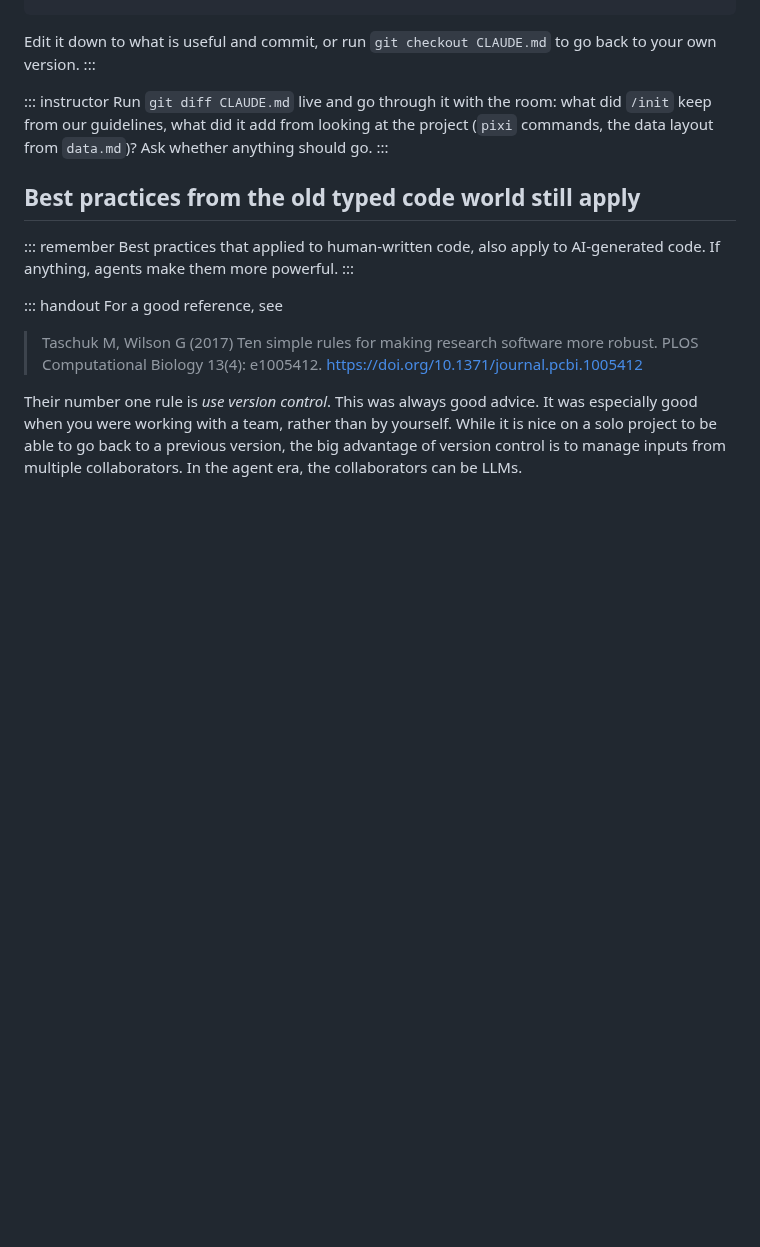
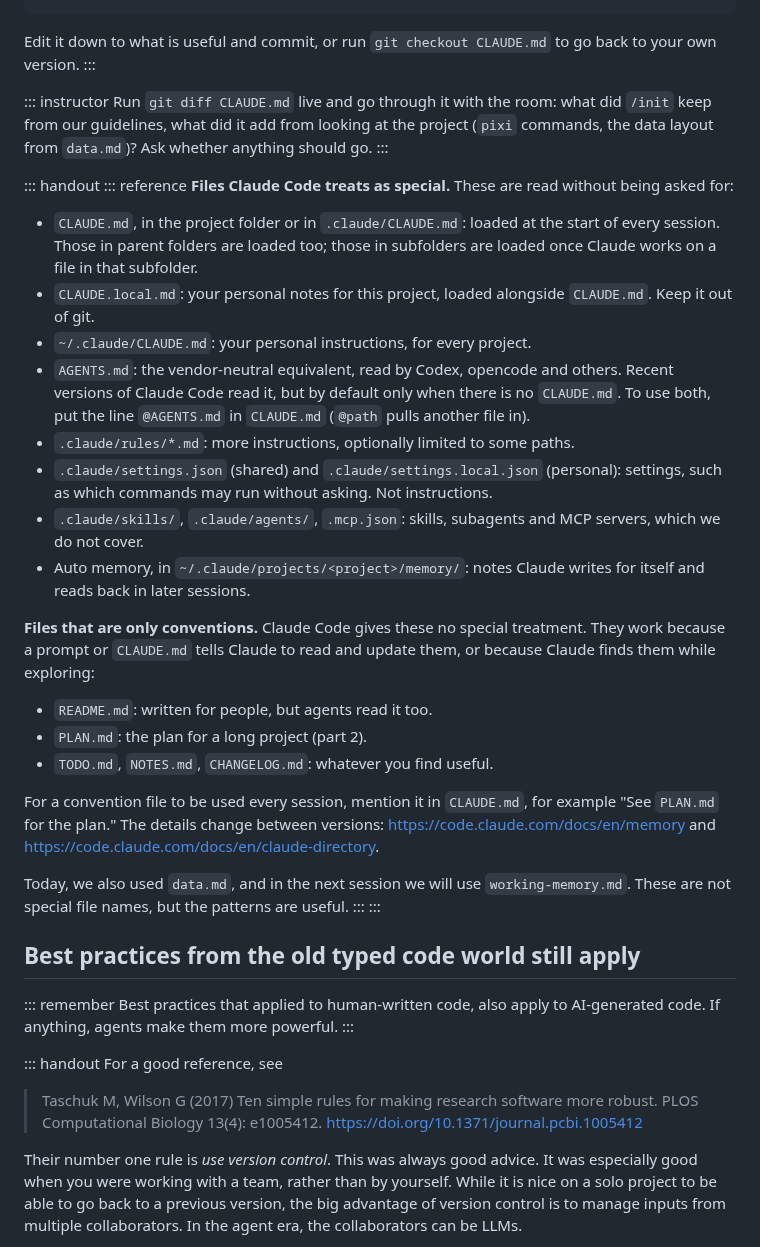
Before and after one commit to luispedro/vibe-workshops, a Markdown page: 1__intro/intro-to-coding-agents.md, the part around the change. Rendered like a GitHub page; blank space fills up the shorter version.

Commit message:
ENH Workshop 1: handout list of special files vs. conventions
Which files Claude Code reads on its own (CLAUDE.md and friends, AGENTS.md,
.claude/, auto memory) and which are only conventions (README.md, PLAN.md,
data.md, working-memory.md), checked against the Claude Code docs.

Co-Authored-By: Claude Opus 5.5 <noreply@anthropic.com>

```diff
--- a/1__intro/intro-to-coding-agents.md
+++ b/1__intro/intro-to-coding-agents.md
@@ -834,6 +834,49 @@ keep from our guidelines, what did it add from looking at the project (`pixi`
 commands, the data layout from `data.md`)? Ask whether anything should go.
 :::
 
+::: handout
+::: reference
+**Files Claude Code treats as special.** These are read without being asked
+for:
+
+- `CLAUDE.md`, in the project folder or in `.claude/CLAUDE.md`: loaded at the
+  start of every session. Those in parent folders are loaded too; those in
+  subfolders are loaded once Claude works on a file in that subfolder.
+- `CLAUDE.local.md`: your personal notes for this project, loaded alongside
+  `CLAUDE.md`. Keep it out of git.
+- `~/.claude/CLAUDE.md`: your personal instructions, for every project.
+- `AGENTS.md`: the vendor-neutral equivalent, read by Codex, opencode and
+  others. Recent versions of Claude Code read it, but by default only when
+  there is no `CLAUDE.md`. To use both, put the line `@AGENTS.md` in
+  `CLAUDE.md` (`@path` pulls another file in).
+- `.claude/rules/*.md`: more instructions, optionally limited to some paths.
+- `.claude/settings.json` (shared) and `.claude/settings.local.json`
+  (personal): settings, such as which commands may run without asking. Not
+  instructions.
+- `.claude/skills/`, `.claude/agents/`, `.mcp.json`: skills, subagents and MCP
+  servers, which we do not cover.
+- Auto memory, in `~/.claude/projects/<project>/memory/`: notes Claude writes
+  for itself and reads back in later sessions.
+
+**Files that are only conventions.** Claude Code gives these no special
+treatment. They work because a prompt or `CLAUDE.md` tells Claude to read and
+update them, or because Claude finds them while exploring:
+
+- `README.md`: written for people, but agents read it too.
+- `PLAN.md`: the plan for a long project (part 2).
+- `TODO.md`, `NOTES.md`, `CHANGELOG.md`: whatever you find useful.
+
+For a convention file to be used every session, mention it in `CLAUDE.md`, for
+example "See `PLAN.md` for the plan." The details change between versions:
+<https://code.claude.com/docs/en/memory> and
+<https://code.claude.com/docs/en/claude-directory>.
+
+Today, we also used `data.md`, and in the next session we will use
+`working-memory.md`. These are not special file names, but the patterns are
+useful.
+:::
+:::
+
 ## Best practices from the old typed code world still apply
 
 ::: remember
```
